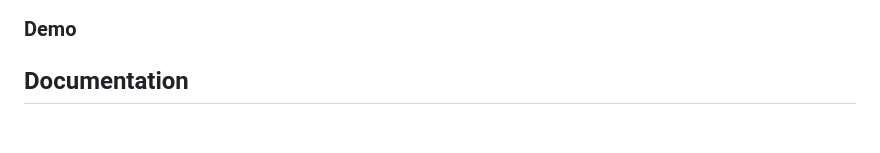
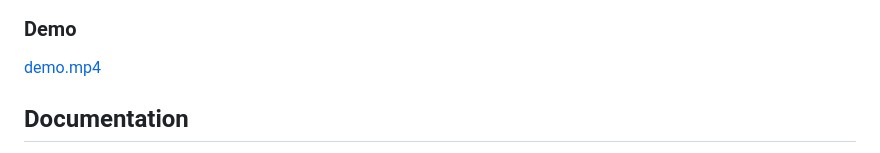
Before and after one commit to hoanganh25991/bul-game-10, a Markdown page: README.md, the part around the change. Rendered like a GitHub page; blank space fills up the shorter version.

Commit message:
chore: auto commit 20250925-192636

```diff
--- a/README.md
+++ b/README.md
@@ -28,6 +28,8 @@ A lightweight prototype featuring DOTA‑style controls, electric abilities, sim
 ![guide](./images/got-maps.jpeg)
 
 ### Demo
+
+[demo.mp4](demo.mp4)
 
 ## Documentation
 - Requirements (modular index): docs/requirements/index.md
```
